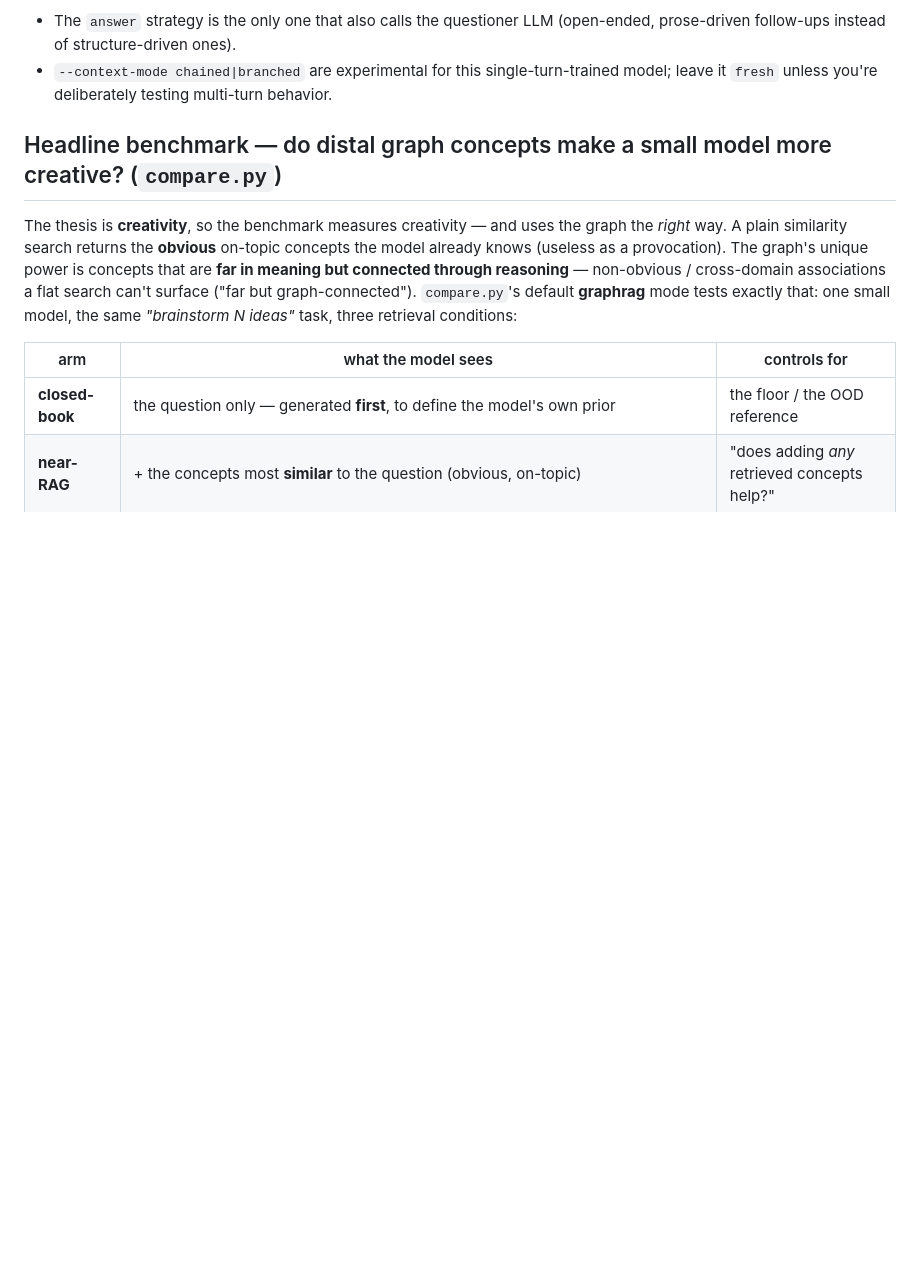
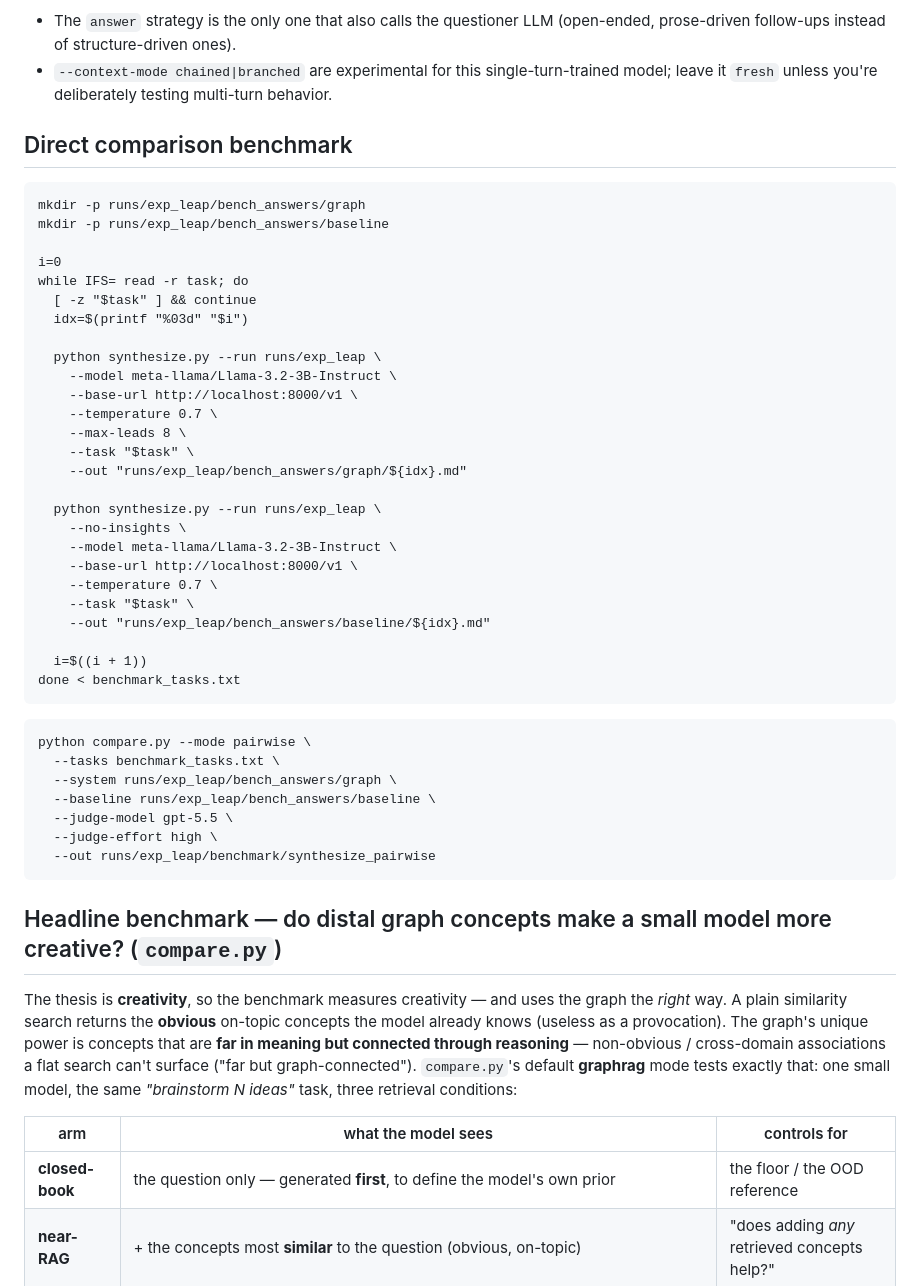
Before and after one commit to lamm-mit/graph-preflexor-grpo, a Markdown page: ideation/README.md, the part around one of its changes. Rendered like a GitHub page; blank space fills up the shorter version.

Commit message:
A few updates to direct comp bench

````diff
--- a/ideation/README.md
+++ b/ideation/README.md
@@ -631,6 +651,49 @@ Notes:
   prose-driven follow-ups instead of structure-driven ones).
 - `--context-mode chained|branched` are experimental for this single-turn-trained model; leave
   it `fresh` unless you're deliberately testing multi-turn behavior.
+
+
+## Direct comparison benchmark
+
+```
+mkdir -p runs/exp_leap/bench_answers/graph
+mkdir -p runs/exp_leap/bench_answers/baseline
+
+i=0
+while IFS= read -r task; do
+  [ -z "$task" ] && continue
+  idx=$(printf "%03d" "$i")
+
+  python synthesize.py --run runs/exp_leap \
+    --model meta-llama/Llama-3.2-3B-Instruct \
+    --base-url http://localhost:8000/v1 \
+    --temperature 0.7 \
+    --max-leads 8 \
+    --task "$task" \
+    --out "runs/exp_leap/bench_answers/graph/${idx}.md"
+
+  python synthesize.py --run runs/exp_leap \
+    --no-insights \
+    --model meta-llama/Llama-3.2-3B-Instruct \
+    --base-url http://localhost:8000/v1 \
+    --temperature 0.7 \
+    --task "$task" \
+    --out "runs/exp_leap/bench_answers/baseline/${idx}.md"
+
+  i=$((i + 1))
+done < benchmark_tasks.txt
+```
+
+```
+python compare.py --mode pairwise \
+  --tasks benchmark_tasks.txt \
+  --system runs/exp_leap/bench_answers/graph \
+  --baseline runs/exp_leap/bench_answers/baseline \
+  --judge-model gpt-5.5 \
+  --judge-effort high \
+  --out runs/exp_leap/benchmark/synthesize_pairwise
+```
+
 
 ## Headline benchmark — do distal graph concepts make a small model more creative? (`compare.py`)
 
````
Also changed, not shown: other parts of ideation/README.md (+20 -0 lines).
